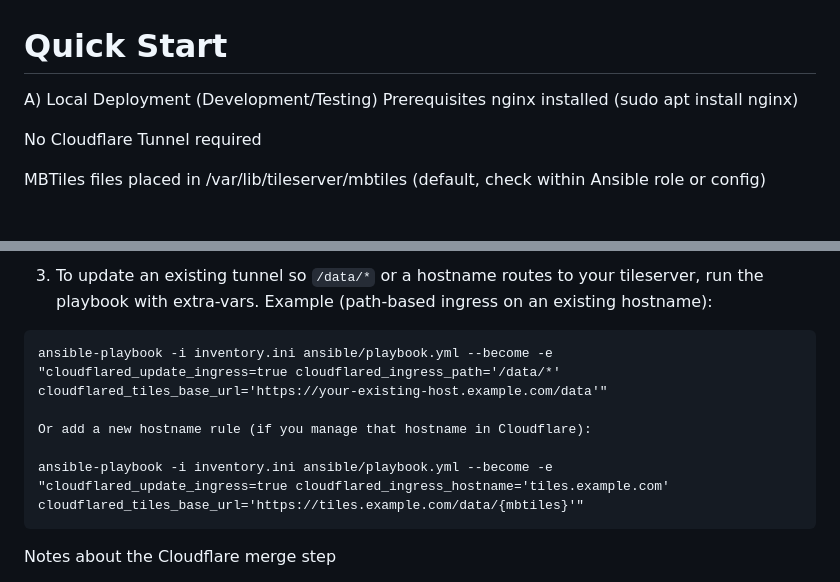
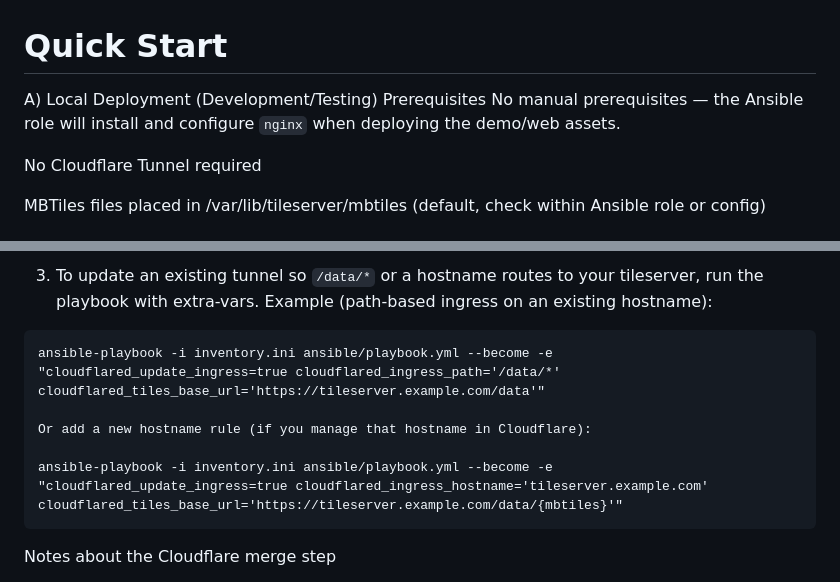
Before and after one commit to AIBappa/tileserver-gl_inst, a Markdown page: README.md, 2 parts joined by grey strips. Rendered like a GitHub page.

```diff
--- a/README.md
+++ b/README.md
@@ -2,7 +2,7 @@ Quick Start
 ===================================================
 A) Local Deployment (Development/Testing)
   Prerequisites
-  nginx installed (sudo apt install nginx)
+  No manual prerequisites — the Ansible role will install and configure `nginx` when deploying the demo/web assets.
 
   No Cloudflare Tunnel required
 
@@ -63,11 +63,11 @@ A) Local Deployment (Development/Testing)
 
   3. To update an existing tunnel so `/data/*` or a hostname routes to your tileserver, run the playbook with extra-vars. Example (path-based ingress on an existing hostname):
 
-    ansible-playbook -i inventory.ini ansible/playbook.yml --become -e "cloudflared_update_ingress=true cloudflared_ingress_path='/data/*' cloudflared_tiles_base_url='https://your-existing-host.example.com/data'"
+    ansible-playbook -i inventory.ini ansible/playbook.yml --become -e "cloudflared_update_ingress=true cloudflared_ingress_path='/data/*' cloudflared_tiles_base_url='https://tileserver.example.com/data'"
 
     Or add a new hostname rule (if you manage that hostname in Cloudflare):
 
-    ansible-playbook -i inventory.ini ansible/playbook.yml --become -e "cloudflared_update_ingress=true cloudflared_ingress_hostname='tiles.example.com' cloudflared_tiles_base_url='https://tiles.example.com/data/{mbtiles}'"
+    ansible-playbook -i inventory.ini ansible/playbook.yml --become -e "cloudflared_update_ingress=true cloudflared_ingress_hostname='tileserver.example.com' cloudflared_tiles_base_url='https://tileserver.example.com/data/{mbtiles}'"
 
   Notes about the Cloudflare merge step
   - The role includes `scripts/merge_cloudflared_ingress.py` which safely edits `/etc/cloudflared/config.yml` (creates a timestamped backup). It requires the tunnel to already exist and a local `config.yml` present.
```
Also changed, not shown: README-old.md (deleted, +0 -137 lines).
